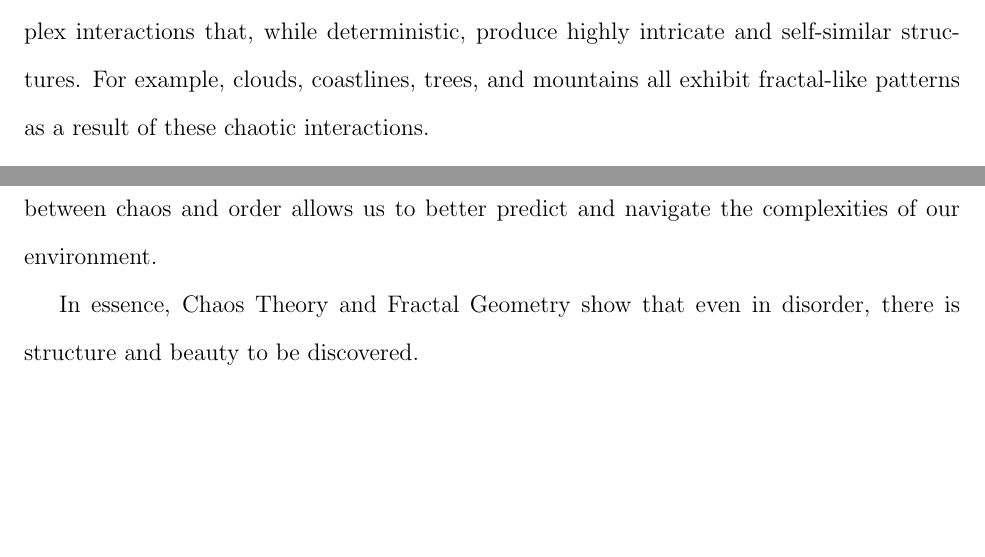
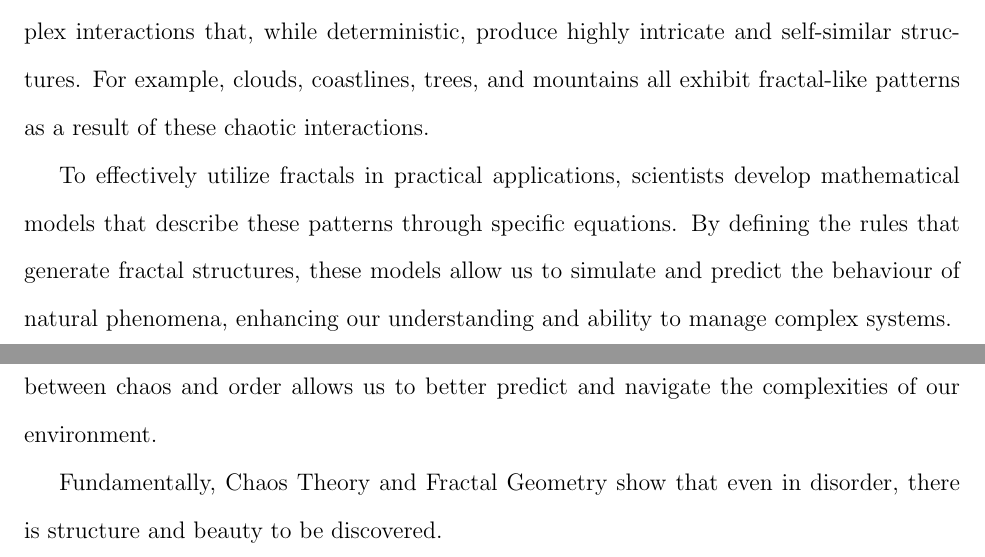
Before and after one commit to hish-school-work/from-chaos-to-order, a LaTeX paper (report.tex): two parts of pages 12 and 18 of 20, joined at a grey line, cut so that both start at the same text, the shorter picture padded with empty space. Compiled offline with pdfLaTeX.

Commit message:
Added a bit more on Applications of Fractals and Chaos

```diff
--- a/report.tex
+++ b/report.tex
@@ -192,6 +192,9 @@ where \( d(t) \) is the distance between two trajectories at time \( t \). If \(
 \section{Applications of Fractals and Chaos}
 Fractal patterns in nature often emerge from chaotic processes. These processes involve complex interactions that, while deterministic, produce highly intricate and self-similar structures. For example, clouds, coastlines, trees, and mountains all exhibit fractal-like patterns as a result of these chaotic interactions.
 
+To effectively utilize fractals in practical applications, scientists develop mathematical models that describe these patterns through specific equations. By defining the rules that generate fractal structures, these models allow us to simulate and predict the behaviour of natural phenomena, enhancing our understanding and ability to manage complex systems.
+
+
 \newpage
 
 \subsection{Motion of clouds is fractal-like}
@@ -270,7 +273,7 @@ Chaos Theory and Fractal Geometry provide powerful tools to understand the compl
 
 By studying fractals and chaos, we gain a deeper appreciation for the intricate beauty of the natural world. These ideas not only explain natural phenomena but also have practical applications in areas like technology, medicine, and finance. Understanding the balance between chaos and order allows us to better predict and navigate the complexities of our environment.
 
-In essence, Chaos Theory and Fractal Geometry show that even in disorder, there is structure and beauty to be discovered.
+Fundamentally, Chaos Theory and Fractal Geometry show that even in disorder, there is structure and beauty to be discovered.
 
 \newpage
 
```
